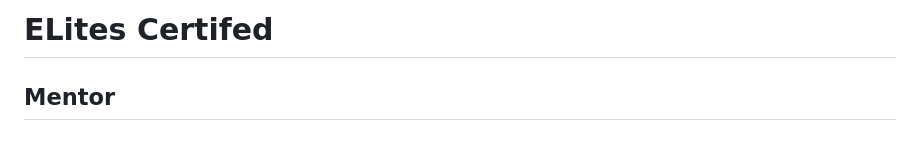
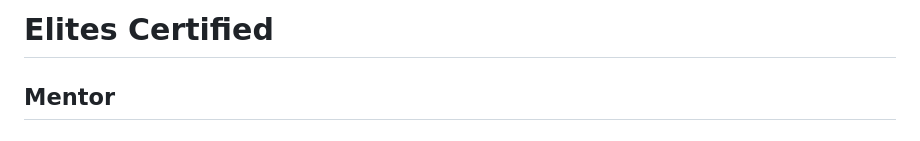
Before and after one commit to navaneethkulal8/Elites_certified_V, a Markdown page: README.md, the part around the change. Rendered like a GitHub page.

```diff
--- a/README.md
+++ b/README.md
@@ -1,4 +1,4 @@
-# ELites Certifed
+# Elites Certified
 ## Mentor
 ## Dr.Suryanaraya K (HoD department of Electrical and Electronics Engineering)
 
```
